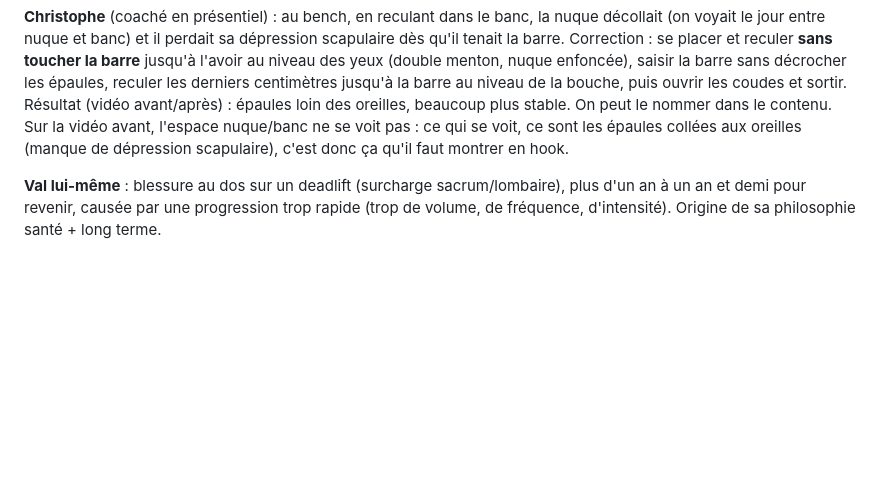
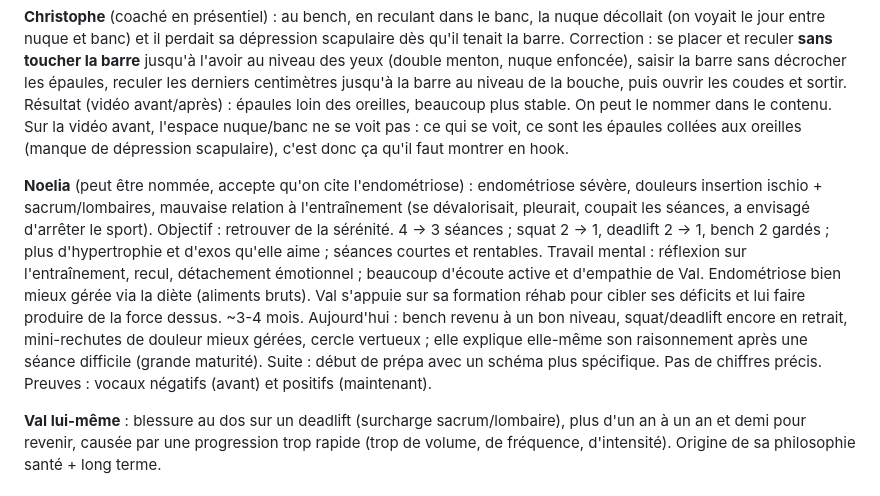
Before and after one commit to valentinrivi-debug/Val, a Markdown page: CLAUDE.md, the part around the change. Drawn GitHub-style; blank space fills up the shorter version.

Commit message:
Add Noelia athlete case from debrief
Co-Authored-By: Claude Opus 5.5 <noreply@anthropic.com>
Claude-Session: https://claude.ai/code/session_0163MHFoS3v1nxmfU1E467aX

```diff
--- a/CLAUDE.md
+++ b/CLAUDE.md
@@ -156,6 +156,20 @@ oreilles, beaucoup plus stable. On peut le nommer dans le contenu. Sur la vidéo
 l'espace nuque/banc ne se voit pas : ce qui se voit, ce sont les épaules collées aux
 oreilles (manque de dépression scapulaire), c'est donc ça qu'il faut montrer en hook.
 
+**Noelia** (peut être nommée, accepte qu'on cite l'endométriose) : endométriose sévère,
+douleurs insertion ischio + sacrum/lombaires, mauvaise relation à l'entraînement (se
+dévalorisait, pleurait, coupait les séances, a envisagé d'arrêter le sport). Objectif :
+retrouver de la sérénité. 4 → 3 séances ; squat 2 → 1, deadlift 2 → 1, bench 2 gardés ;
+plus d'hypertrophie et d'exos qu'elle aime ; séances courtes et rentables. Travail mental :
+réflexion sur l'entraînement, recul, détachement émotionnel ; beaucoup d'écoute active et
+d'empathie de Val. Endométriose bien mieux gérée via la diète (aliments bruts). Val
+s'appuie sur sa formation réhab pour cibler ses déficits et lui faire produire de la force
+dessus. ~3-4 mois. Aujourd'hui : bench revenu à un bon niveau, squat/deadlift encore en
+retrait, mini-rechutes de douleur mieux gérées, cercle vertueux ; elle explique elle-même
+son raisonnement après une séance difficile (grande maturité). Suite : début de prépa avec
+un schéma plus spécifique. Pas de chiffres précis. Preuves : vocaux négatifs (avant) et
+positifs (maintenant).
+
 **Val lui-même** : blessure au dos sur un deadlift (surcharge sacrum/lombaire), plus
 d'un an à un an et demi pour revenir, causée par une progression trop rapide (trop de
 volume, de fréquence, d'intensité). Origine de sa philosophie santé + long terme.
```
